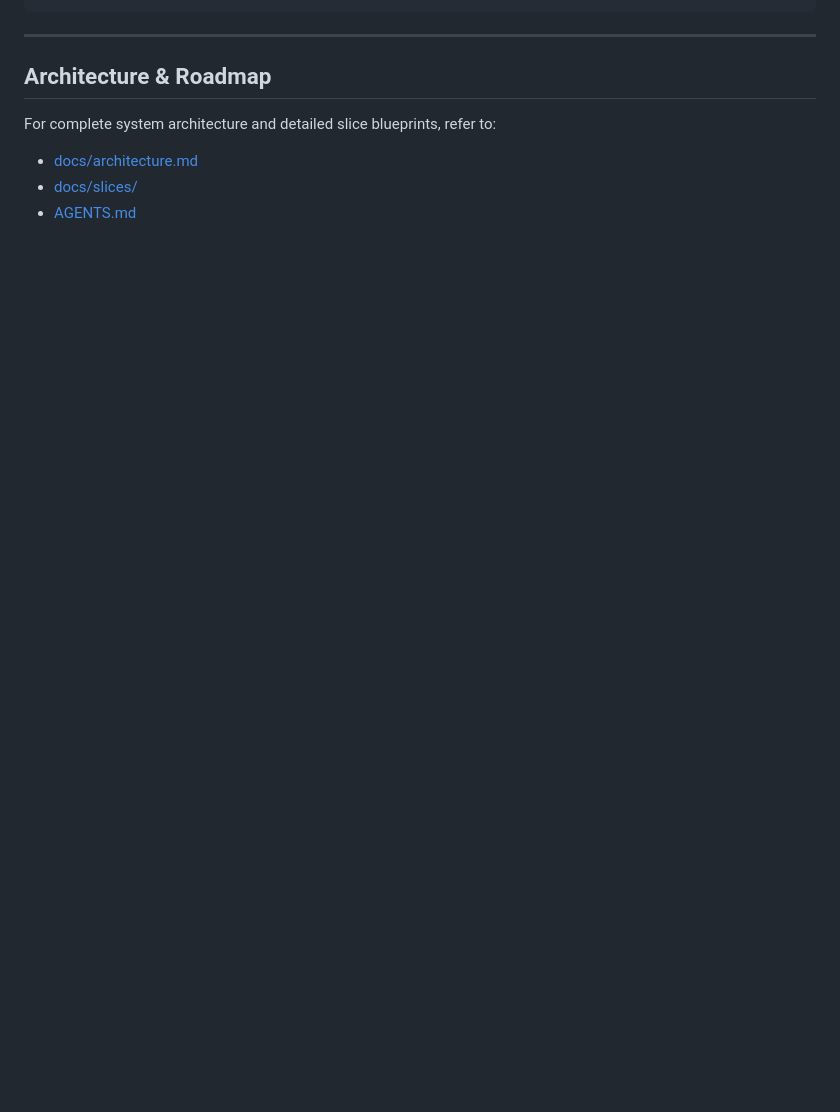
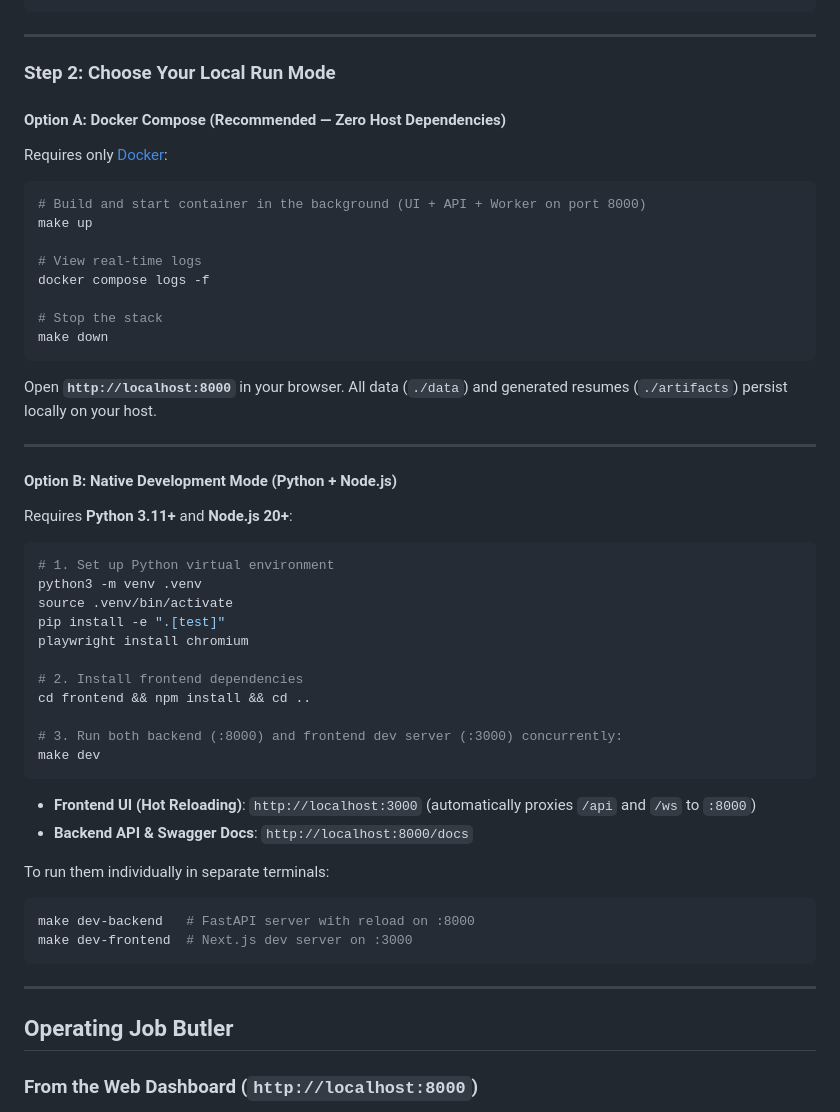
Before and after one commit to SelfOverflow/job-butler, a Markdown page: README.md, the part around one of its changes. Drawn GitHub-style; blank space fills up the shorter version.

````diff
--- a/README.md
+++ b/README.md
@@ -81,9 +57,57 @@ job-butler tailor --job-id <JOB_ID>
 
 ---
 
-## Architecture & Roadmap
+### Step 2: Choose Your Local Run Mode
 
-For complete system architecture and detailed slice blueprints, refer to:
-- [docs/architecture.md](docs/architecture.md)
-- [docs/slices/](docs/slices/)
-- [AGENTS.md](AGENTS.md)
+#### Option A: Docker Compose (Recommended — Zero Host Dependencies)
+
+Requires only [Docker](https://docs.docker.com/get-docker/):
+
+```bash
+# Build and start container in the background (UI + API + Worker on port 8000)
+make up
+
+# View real-time logs
+docker compose logs -f
+
+# Stop the stack
+make down
+```
+
+Open **`http://localhost:8000`** in your browser. All data (`./data`) and generated resumes (`./artifacts`) persist locally on your host.
+
+---
+
+#### Option B: Native Development Mode (Python + Node.js)
+
+Requires **Python 3.11+** and **Node.js 20+**:
+
+```bash
+# 1. Set up Python virtual environment
+python3 -m venv .venv
+source .venv/bin/activate
+pip install -e ".[test]"
+playwright install chromium
+
+# 2. Install frontend dependencies
+cd frontend && npm install && cd ..
+
+# 3. Run both backend (:8000) and frontend dev server (:3000) concurrently:
+make dev
+```
+
+- **Frontend UI (Hot Reloading)**: `http://localhost:3000` (automatically proxies `/api` and `/ws` to `:8000`)
+- **Backend API & Swagger Docs**: `http://localhost:8000/docs`
+
+To run them individually in separate terminals:
+```bash
+make dev-backend   # FastAPI server with reload on :8000
+make dev-frontend  # Next.js dev server on :3000
+```
+
+---
+
+## Operating Job Butler
+
+### From the Web Dashboard (`http://localhost:8000`)
+
````
Also changed, not shown: other parts of README.md (+82 -42 lines).
